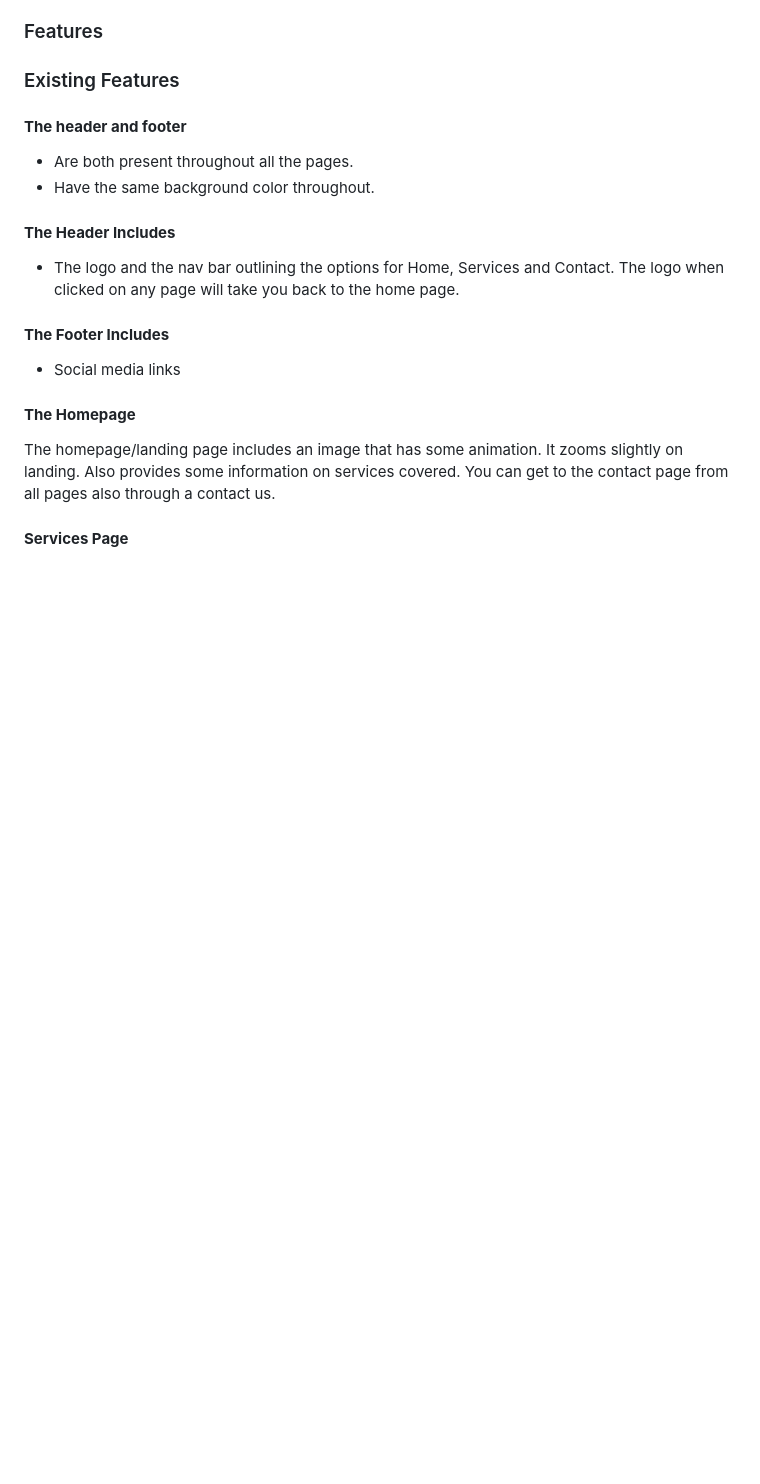
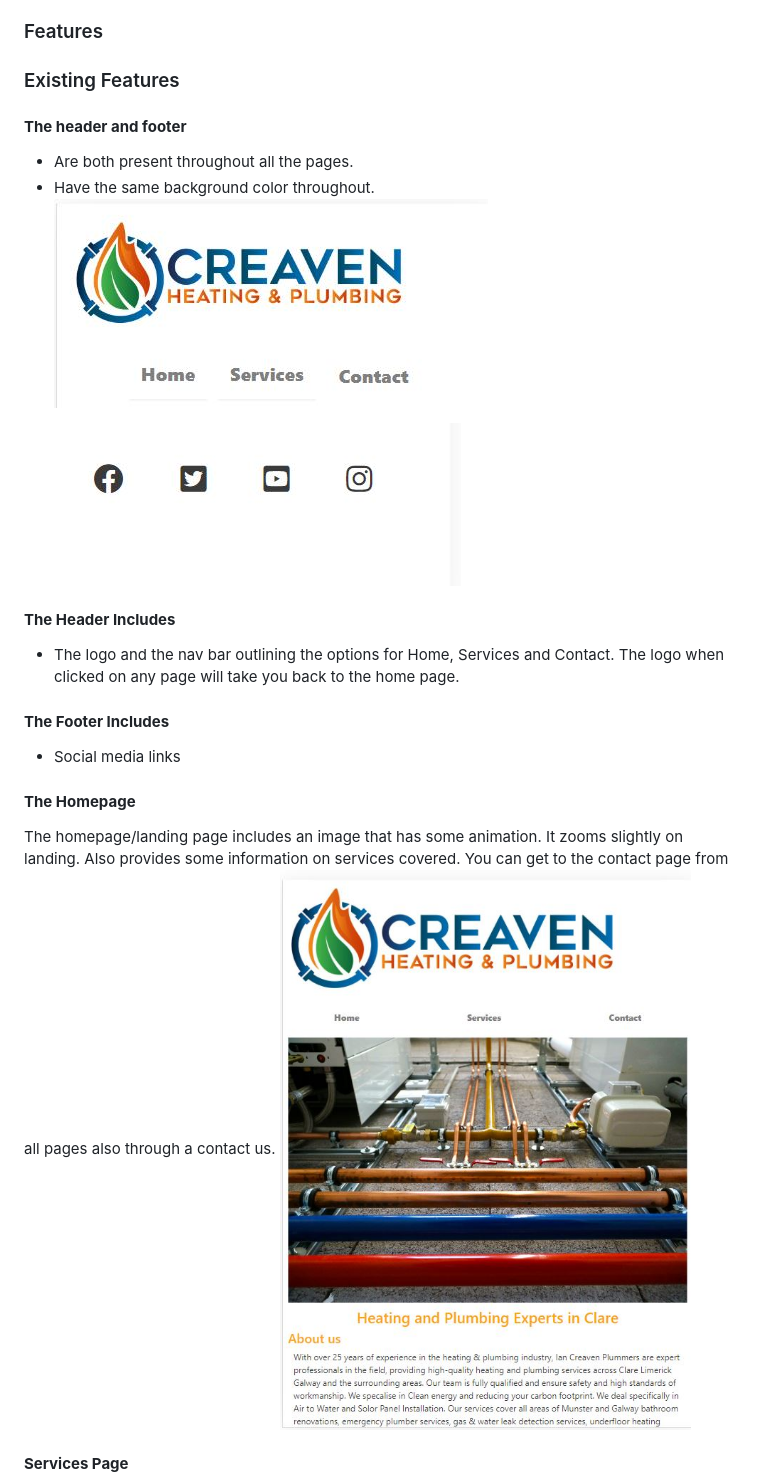
Before and after one commit to lisamurphy788/creaven-heating, a Markdown page: README.md, the part around the change printed below. Rendered like a GitHub page; pictures changed too: readme/footer.JPG (added), readme/home.JPG (added), readme/nav.JPG (added); blank space fills up the shorter version.

```diff
--- a/README.md
+++ b/README.md
@@ -76,6 +76,9 @@
  #### **The header and footer**
  - Are both present throughout all the pages.
  - Have the same background color throughout.
+ ![Navigation](readme/nav.JPG)
+
+ ![Footer](readme/footer.JPG)
 
  #### **The Header Includes**
  - The logo and the nav bar outlining the options for Home, Services and Contact. The logo when clicked on any page will take you back to the home page.
@@ -85,6 +88,6 @@
 
  #### **The Homepage**
  The homepage/landing page includes an image that has some animation. It zooms slightly on landing. Also provides some information on services covered. You can get to the contact page from all pages also through a contact us.
-
+ ![Homepage](readme/home.JPG)
  #### **Services Page**
  Provides information on the services provided.
```
Also changed, not shown: other parts of README.md (+15 -16 lines), readme/contact.JPG (added), readme/services.JPG (added).
